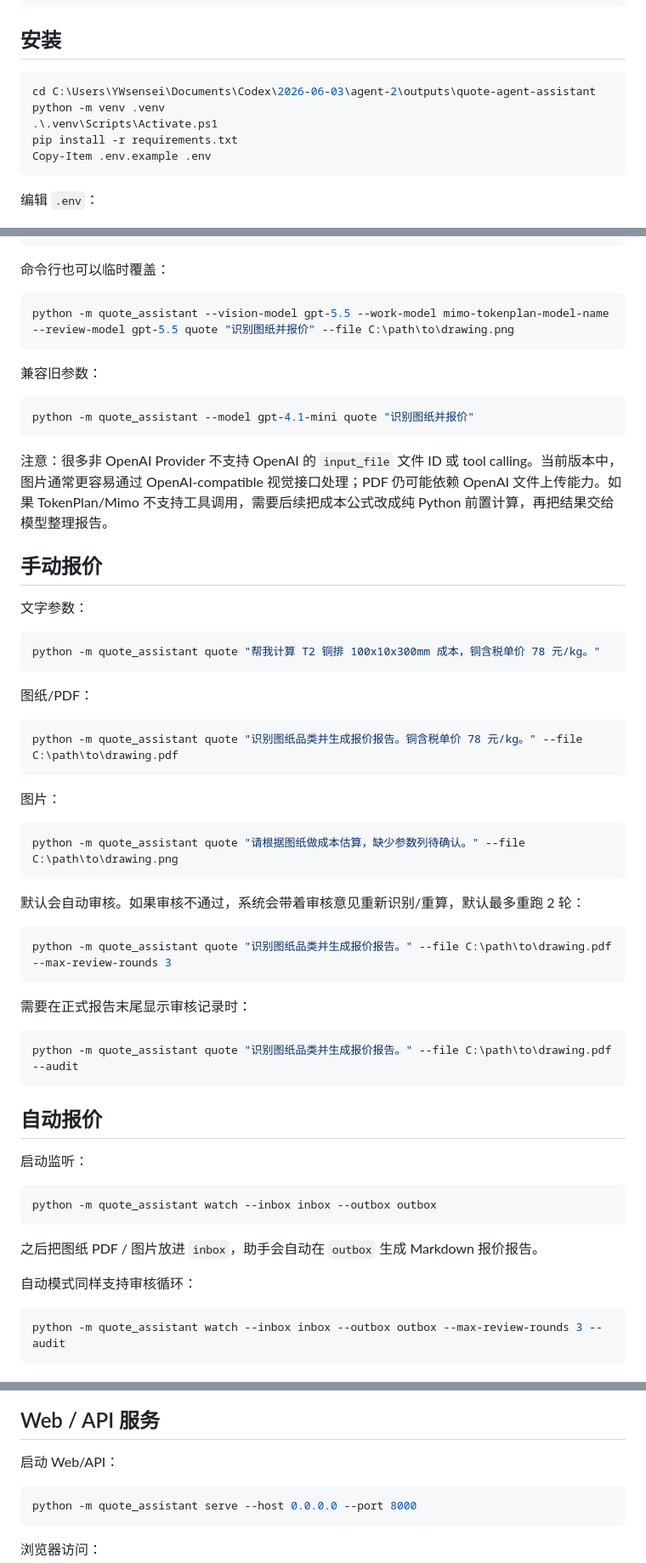
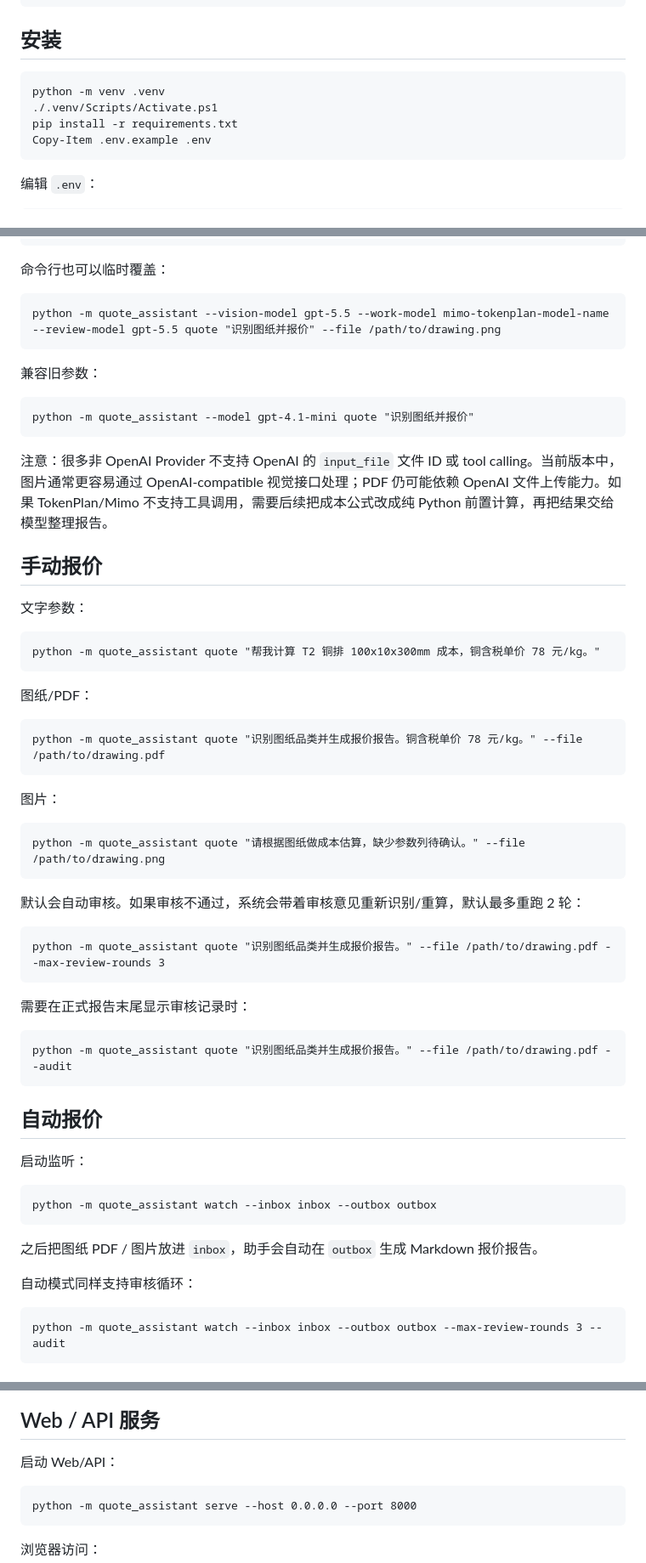
Before and after one commit to caojian888/QuoteAgentAssistant, a Markdown page: README.md, 3 parts joined by grey strips. Shown at 85% size. Drawn GitHub-style.

Commit message:
Merge remote initial files

````diff
--- a/README.md
+++ b/README.md
@@ -25,10 +25,9 @@
 
 ## 安装
 
-```powershell
-cd C:\Users\YWsensei\Documents\Codex\2026-06-03\agent-2\outputs\quote-agent-assistant
+```
 python -m venv .venv
-.\.venv\Scripts\Activate.ps1
+./.venv/Scripts/Activate.ps1
 pip install -r requirements.txt
 Copy-Item .env.example .env
 ```
@@ -93,13 +92,13 @@ QUOTE_REVIEW_MODEL=gpt-5.5
 
 命令行也可以临时覆盖：
 
-```powershell
-python -m quote_assistant --vision-model gpt-5.5 --work-model mimo-tokenplan-model-name --review-model gpt-5.5 quote "识别图纸并报价" --file C:\path\to\drawing.png
+```
+python -m quote_assistant --vision-model gpt-5.5 --work-model mimo-tokenplan-model-name --review-model gpt-5.5 quote "识别图纸并报价" --file /path/to/drawing.png
 ```
 
 兼容旧参数：
 
-```powershell
+```
 python -m quote_assistant --model gpt-4.1-mini quote "识别图纸并报价"
 ```
 
@@ -109,39 +108,39 @@ python -m quote_assistant --model gpt-4.1-mini quote "识别图纸并报价"
 
 文字参数：
 
-```powershell
+```
 python -m quote_assistant quote "帮我计算 T2 铜排 100x10x300mm 成本，铜含税单价 78 元/kg。"
 ```
 
 图纸/PDF：
 
-```powershell
-python -m quote_assistant quote "识别图纸品类并生成报价报告。铜含税单价 78 元/kg。" --file C:\path\to\drawing.pdf
+```
+python -m quote_assistant quote "识别图纸品类并生成报价报告。铜含税单价 78 元/kg。" --file /path/to/drawing.pdf
 ```
 
 图片：
 
-```powershell
-python -m quote_assistant quote "请根据图纸做成本估算，缺少参数列待确认。" --file C:\path\to\drawing.png
+```
+python -m quote_assistant quote "请根据图纸做成本估算，缺少参数列待确认。" --file /path/to/drawing.png
 ```
 
 默认会自动审核。如果审核不通过，系统会带着审核意见重新识别/重算，默认最多重跑 2 轮：
 
-```powershell
-python -m quote_assistant quote "识别图纸品类并生成报价报告。" --file C:\path\to\drawing.pdf --max-review-rounds 3
+```
+python -m quote_assistant quote "识别图纸品类并生成报价报告。" --file /path/to/drawing.pdf --max-review-rounds 3
 ```
 
 需要在正式报告末尾显示审核记录时：
 
-```powershell
-python -m quote_assistant quote "识别图纸品类并生成报价报告。" --file C:\path\to\drawing.pdf --audit
+```
+python -m quote_assistant quote "识别图纸品类并生成报价报告。" --file /path/to/drawing.pdf --audit
 ```
 
 ## 自动报价
 
 启动监听：
 
-```powershell
+```
 python -m quote_assistant watch --inbox inbox --outbox outbox
 ```
 
@@ -149,7 +148,7 @@ python -m quote_assistant watch --inbox inbox --outbox outbox
 
 自动模式同样支持审核循环：
 
-```powershell
+```
 python -m quote_assistant watch --inbox inbox --outbox outbox --max-review-rounds 3 --audit
 ```
 
@@ -176,7 +175,7 @@ python -m quote_assistant watch --inbox inbox --outbox outbox --max-review-round
 
 启动 Web/API：
 
-```powershell
+```
 python -m quote_assistant serve --host 0.0.0.0 --port 8000
 ```
 
````
Also changed, not shown: other parts of README.md (+1 -1 lines).
